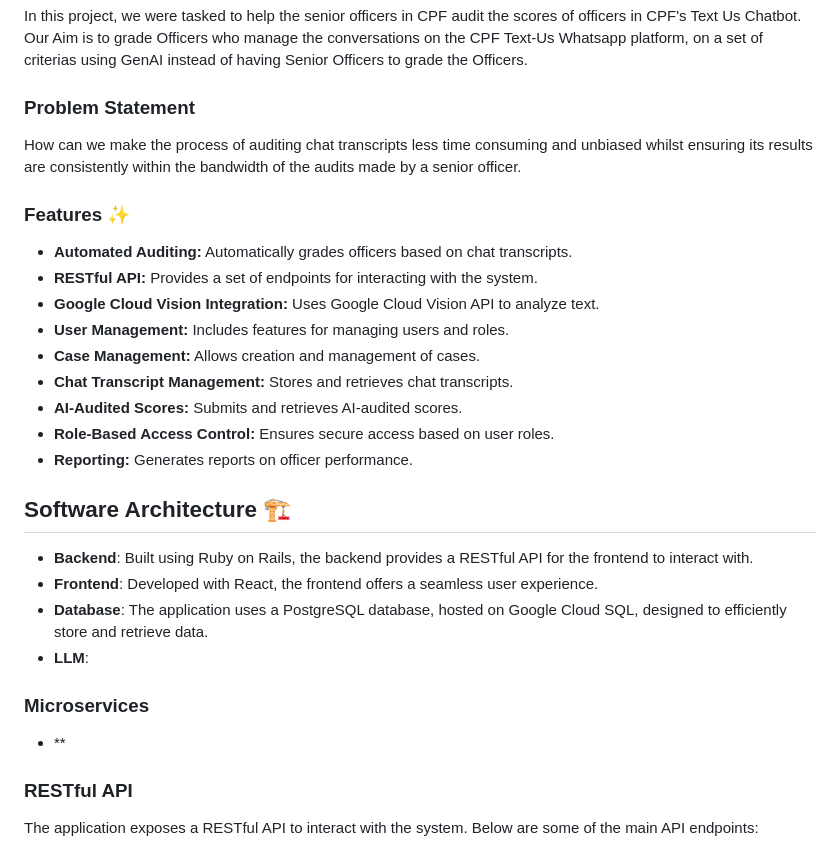
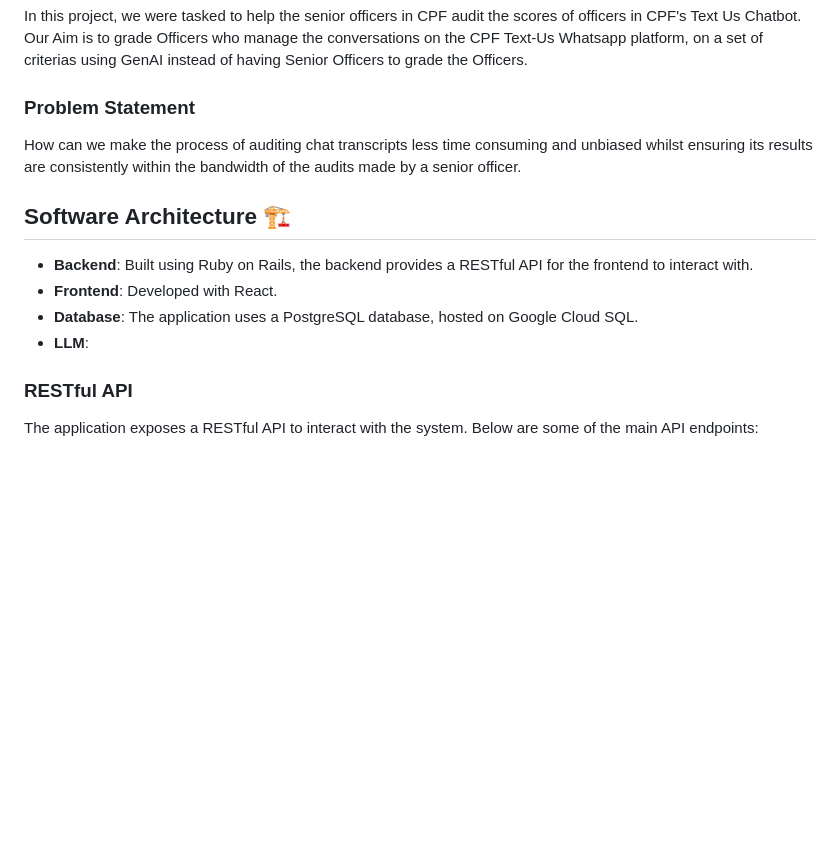
Before and after one commit to Service-Design-Studio/1d-final-project-summer-2024-sds-2024-team-04, a Markdown page: backend/README.md, the part around the change printed below. Rendered like a GitHub page; blank space fills up the shorter version.

```diff
--- a/backend/README.md
+++ b/backend/README.md
@@ -10,30 +10,14 @@ Our Aim is to grade Officers who manage the conversations on the CPF Text-Us Wha
 How can we make the process of auditing chat transcripts less time consuming and unbiased whilst ensuring its results are consistently within the bandwidth of the audits made by a senior officer.
 
 
-### Features ✨
-
-- **Automated Auditing:** Automatically grades officers based on chat transcripts.
-- **RESTful API:** Provides a set of endpoints for interacting with the system.
-- **Google Cloud Vision Integration:** Uses Google Cloud Vision API to analyze text.
-- **User Management:** Includes features for managing users and roles.
-- **Case Management:** Allows creation and management of cases.
-- **Chat Transcript Management:** Stores and retrieves chat transcripts.
-- **AI-Audited Scores:** Submits and retrieves AI-audited scores.
-- **Role-Based Access Control:** Ensures secure access based on user roles.
-- **Reporting:** Generates reports on officer performance.
-
-
 ## Software Architecture 🏗️
 
 
 - **Backend**: Built using Ruby on Rails, the backend provides a RESTful API for the frontend to interact with.
-- **Frontend**: Developed with React, the frontend offers a seamless user experience.
-- **Database**: The application uses a PostgreSQL database, hosted on Google Cloud SQL, designed to efficiently store and retrieve data.
+- **Frontend**: Developed with React.
+- **Database**: The application uses a PostgreSQL database, hosted on Google Cloud SQL.
 - **LLM**:
 
-### Microservices
-
-- **
 
 ### RESTful API
 
```
Also changed, not shown: other parts of backend/README.md (+22 -23 lines).
